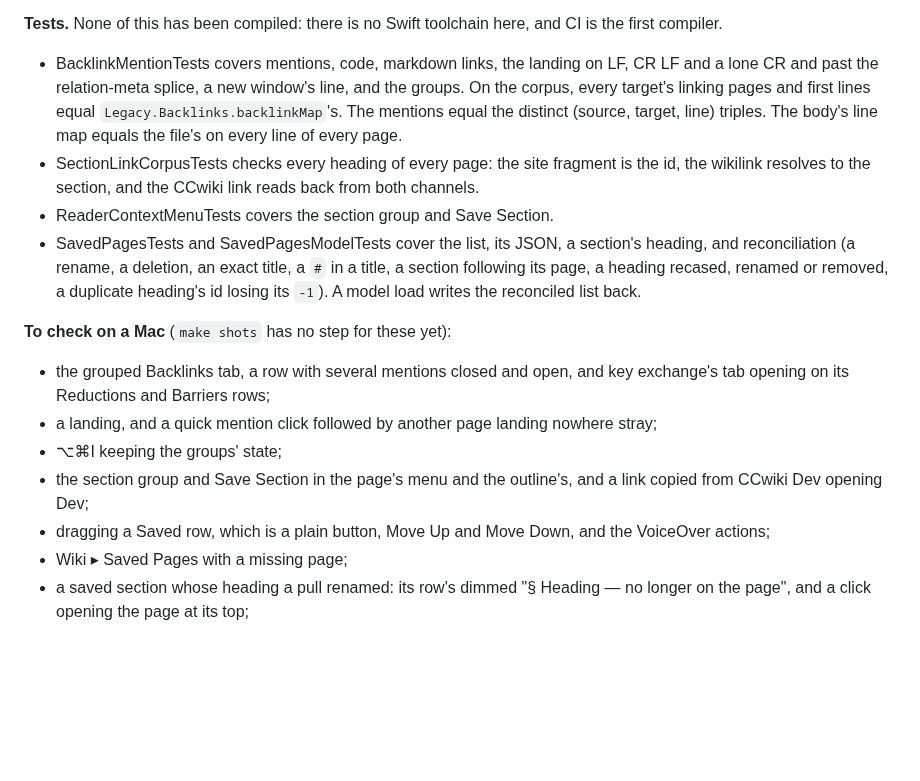
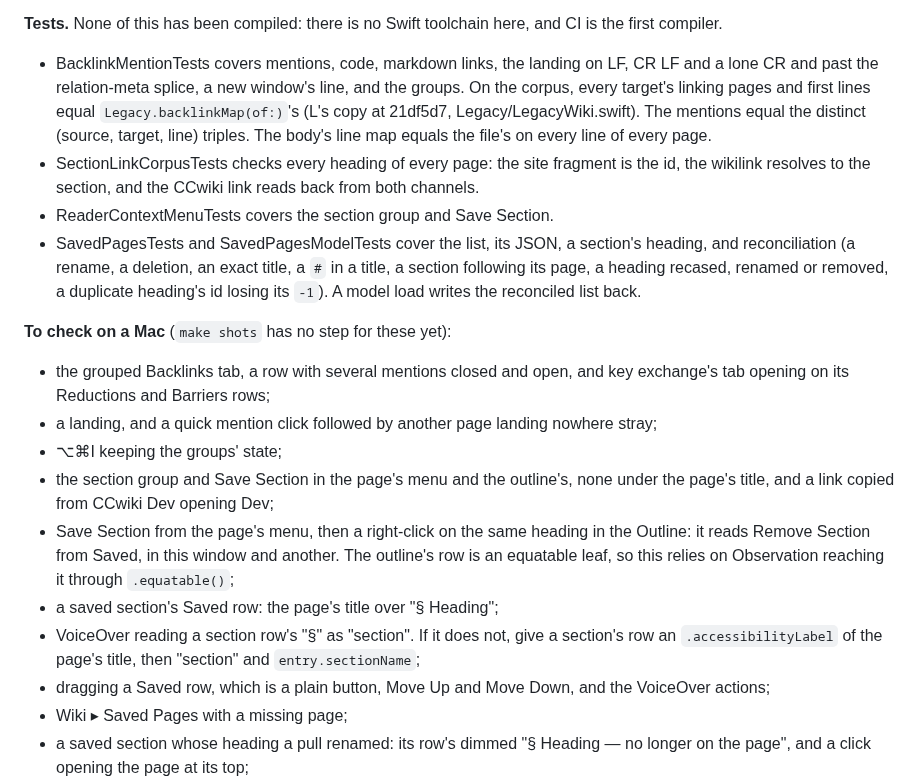
Before and after one commit to axhoover/ccwiki, a Markdown page: PROGRESS.md, the part around the change. Rendered like a GitHub page; blank space fills up the shorter version.

Commit message:
PROGRESS: the Mac checks Save Section left out, and the oracle's name
The entry's list of what waits for a Mac named Save Section in both
menus but not the three things its commit could not check here: the
outline's equatable row retitling once a section is saved elsewhere,
which relies on Observation reaching it through .equatable(); a saved
section's two-line row; and VoiceOver reading "§" as "section". They
are on the list now, with no Save Section under the page's title.

The tests paragraph named the backlinks oracle Legacy.Backlinks.
backlinkMap, the plan's name for it. The test calls L's
Legacy.backlinkMap(of:), in Legacy/LegacyWiki.swift, and no
Legacy.Backlinks was built. PROGRESS.md names the real one, and the
plan's §3.1 "As built" says which is which.

Co-Authored-By: Claude Opus 5.5 <noreply@anthropic.com>
Claude-Session: https://claude.ai/code/session_019XMR4ZfyqsPJbeWijCXta2

```diff
--- a/PROGRESS.md
+++ b/PROGRESS.md
@@ -107,9 +107,10 @@ here, and CI is the first compiler.
 - BacklinkMentionTests covers mentions, code, markdown links, the landing
   on LF, CR LF and a lone CR and past the relation-meta splice, a new
   window's line, and the groups. On the corpus, every target's linking
-  pages and first lines equal `Legacy.Backlinks.backlinkMap`'s. The
-  mentions equal the distinct (source, target, line) triples. The body's
-  line map equals the file's on every line of every page.
+  pages and first lines equal `Legacy.backlinkMap(of:)`'s (L's copy at
+  21df5d7, Legacy/LegacyWiki.swift). The mentions equal the distinct
+  (source, target, line) triples. The body's line map equals the file's
+  on every line of every page.
 - SectionLinkCorpusTests checks every heading of every page: the site
   fragment is the id, the wikilink resolves to the section, and the CCwiki
   link reads back from both channels.
@@ -127,7 +128,16 @@ here, and CI is the first compiler.
   nowhere stray;
 - ⌥⌘I keeping the groups' state;
 - the section group and Save Section in the page's menu and the outline's,
-  and a link copied from CCwiki Dev opening Dev;
+  none under the page's title, and a link copied from CCwiki Dev opening
+  Dev;
+- Save Section from the page's menu, then a right-click on the same
+  heading in the Outline: it reads Remove Section from Saved, in this
+  window and another. The outline's row is an equatable leaf, so this
+  relies on Observation reaching it through `.equatable()`;
+- a saved section's Saved row: the page's title over "§ Heading";
+- VoiceOver reading a section row's "§" as "section". If it does not,
+  give a section's row an `.accessibilityLabel` of the page's title, then
+  "section" and `entry.sectionName`;
 - dragging a Saved row, which is a plain button, Move Up and Move Down,
   and the VoiceOver actions;
 - Wiki ▸ Saved Pages with a missing page;
```
Also changed, not shown: plans/efficiency.md (+3 -0 lines).
